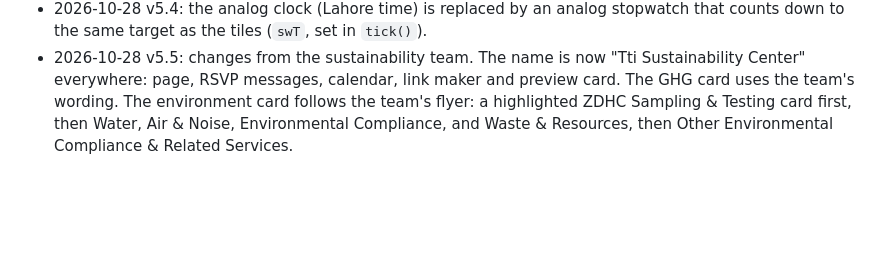
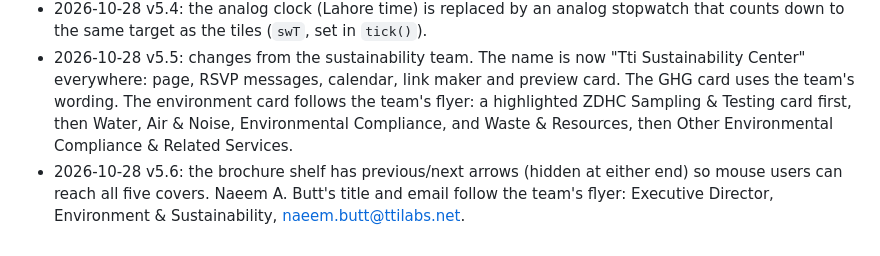
Before and after one commit to ttilabs11-byte/expo, a Markdown page: README.md, the part around the change. Drawn GitHub-style; blank space fills up the shorter version.

Commit message:
docs: v5.6 history
Co-Authored-By: Claude Opus 5.5 <noreply@anthropic.com>

```diff
--- a/README.md
+++ b/README.md
@@ -50,3 +50,4 @@ The countdown and the "Today" badge use fixed PKT (UTC+5) times. Change `OPEN`,
 - 2026-10-28 v5.3: the countdown tiles are redesigned as navy split-flap displays (white digits, a centre seam, and a flip when a number changes). A thin lime bar along each tile drains with its unit: days out of 30, hours out of 24, minutes and seconds out of 60.
 - 2026-10-28 v5.4: the analog clock (Lahore time) is replaced by an analog stopwatch that counts down to the same target as the tiles (`swT`, set in `tick()`).
 - 2026-10-28 v5.5: changes from the sustainability team. The name is now "Tti Sustainability Center" everywhere: page, RSVP messages, calendar, link maker and preview card. The GHG card uses the team's wording. The environment card follows the team's flyer: a highlighted ZDHC Sampling & Testing card first, then Water, Air & Noise, Environmental Compliance, and Waste & Resources, then Other Environmental Compliance & Related Services.
+- 2026-10-28 v5.6: the brochure shelf has previous/next arrows (hidden at either end) so mouse users can reach all five covers. Naeem A. Butt's title and email follow the team's flyer: Executive Director, Environment & Sustainability, naeem.butt@ttilabs.net.
```
